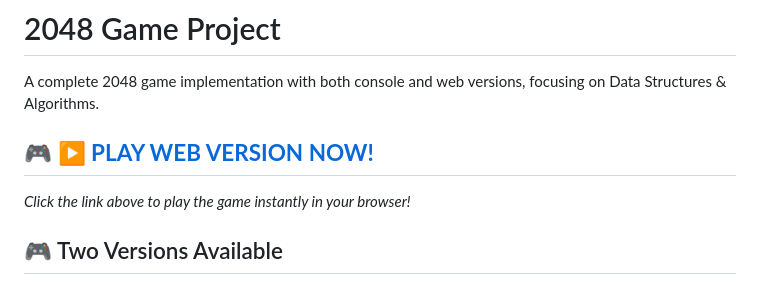
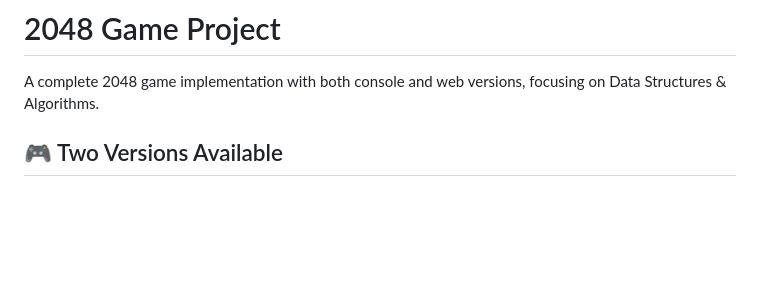
Before and after one commit to VirabhadraKhobare/2048-Game-Project, a Markdown page: README.md, the part around the change. GitHub-like rendering; blank space fills up the shorter version.

```diff
--- a/README.md
+++ b/README.md
@@ -1,9 +1,5 @@
 # 2048 Game Project
 A complete 2048 game implementation with both console and web versions, focusing on Data Structures & Algorithms.
-
-## 🎮 **[▶️ PLAY WEB VERSION NOW!](https://virabhadrakhobare.github.io/2048-Game-Project/)**
-
-*Click the link above to play the game instantly in your browser!*
 
 ## 🎮 Two Versions Available
 
```
